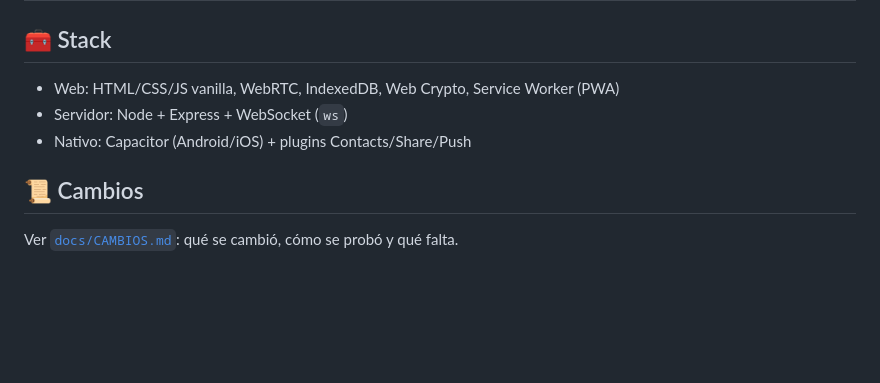
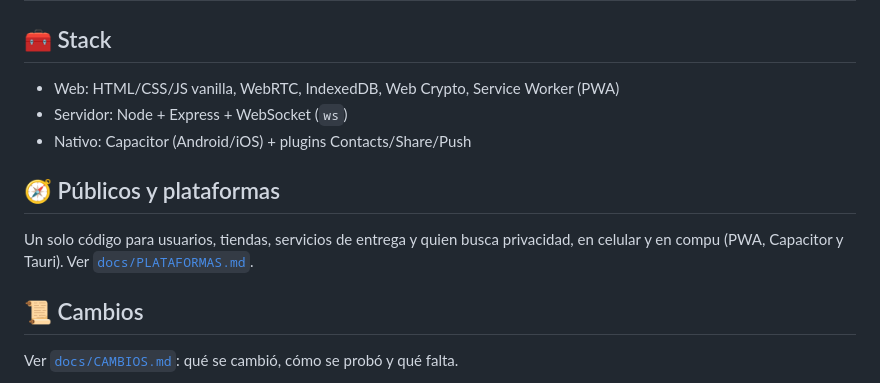
Before and after one commit to cabezno/BBQ, a Markdown page: README.md, the part around the change. Rendered like a GitHub page; blank space fills up the shorter version.

Commit message:
docs: públicos y plataformas — todos a la vez (PLATAFORMAS.md)
Co-Authored-By: Claude Opus 5.5 <noreply@anthropic.com>
Claude-Session: https://claude.ai/code/session_01LLjTcASLVE8t77BF89ikTB

```diff
--- a/README.md
+++ b/README.md
@@ -83,6 +83,10 @@ Para leer la agenda del teléfono y push, se compila con **Capacitor**. Ver [`CA
 - Servidor: Node + Express + WebSocket (`ws`)
 - Nativo: Capacitor (Android/iOS) + plugins Contacts/Share/Push
 
+## 🧭 Públicos y plataformas
+
+Un solo código para usuarios, tiendas, servicios de entrega y quien busca privacidad, en celular y en compu (PWA, Capacitor y Tauri). Ver [`docs/PLATAFORMAS.md`](docs/PLATAFORMAS.md).
+
 ## 📜 Cambios
 
 Ver [`docs/CAMBIOS.md`](docs/CAMBIOS.md): qué se cambió, cómo se probó y qué falta.
```
Also changed, not shown: docs/CAMBIOS.md (+11 -0 lines), docs/PLATAFORMAS.md (added, +45 -0 lines).
